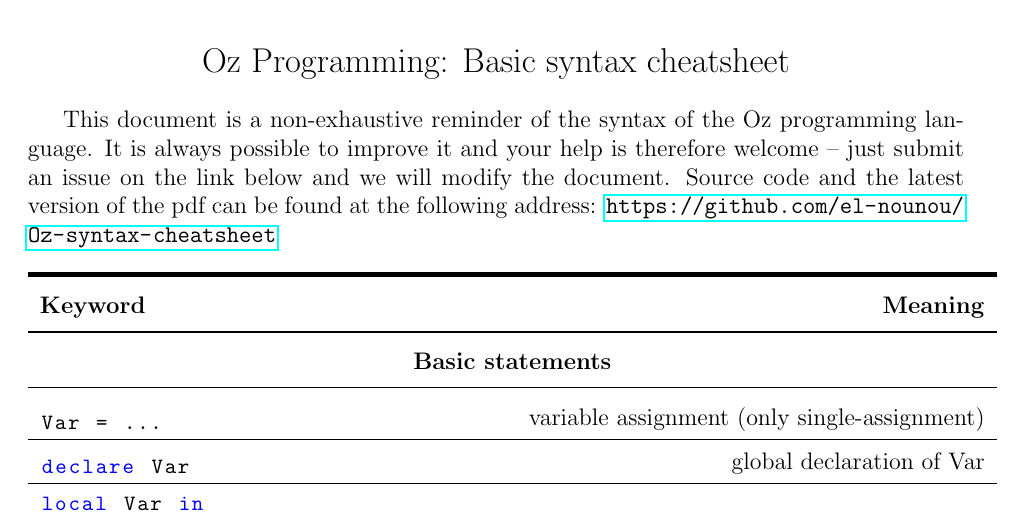
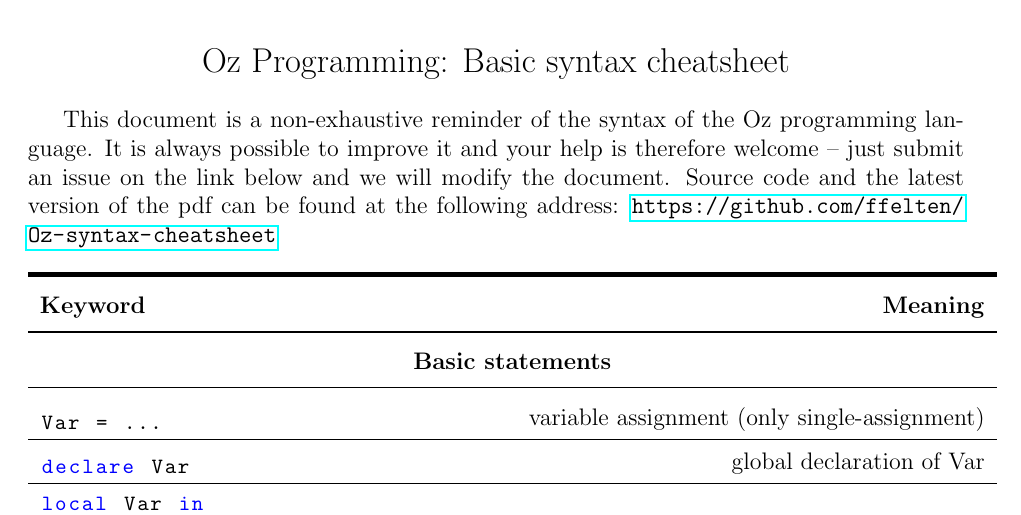
Before and after one commit to ffelten/Oz-syntax-cheatsheet, a LaTeX document (main.tex): part of page 1 of 4, cut so that both start at the same text. Compiled offline with pdfLaTeX.

Commit message:
Update main.tex

```diff
--- a/main.tex
+++ b/main.tex
@@ -54,7 +54,7 @@
 \end{center}
 
 This document is a non-exhaustive reminder of the syntax of the Oz programming language. It is always possible to improve it and your help is therefore welcome -- just submit an issue on the link below and we will modify the document. Source code and the latest version of the pdf can be found at the following address:
-\url{https://github.com/el-nounou/Oz-syntax-cheatsheet}
+\url{https://github.com/ffelten/Oz-syntax-cheatsheet}
 
 \renewcommand*{\arraystretch}{1.5}
 \begin{longtable}{l r}
```
